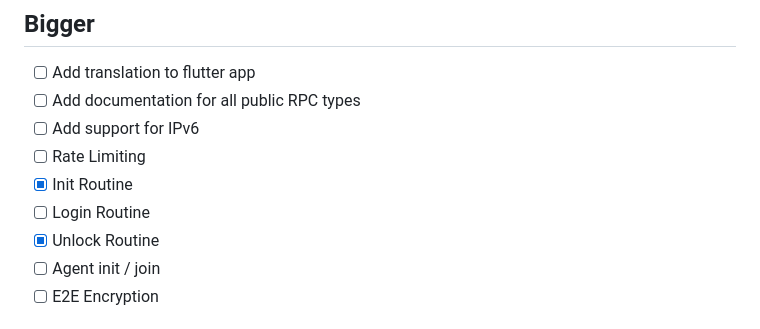
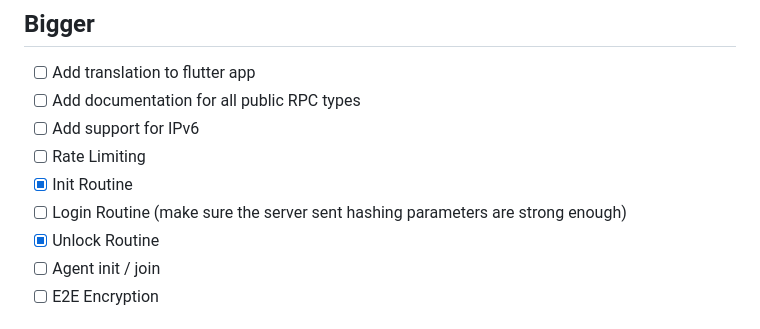
Before and after one commit to acul009/svalin, a Markdown page: readme.md, the part around the change. GitHub-like rendering.

Commit message:
some notes

```diff
--- a/readme.md
+++ b/readme.md
@@ -129,7 +129,7 @@ The underlying RPC system doesn't know or care about the encryption.
 - [ ] Add support for IPv6
 - [ ] Rate Limiting
 - [X] Init Routine
-- [ ] Login Routine
+- [ ] Login Routine (make sure the server sent hashing parameters are strong enough)
 - [X] Unlock Routine
 - [ ] Agent init / join
 - [ ] E2E Encryption
```
